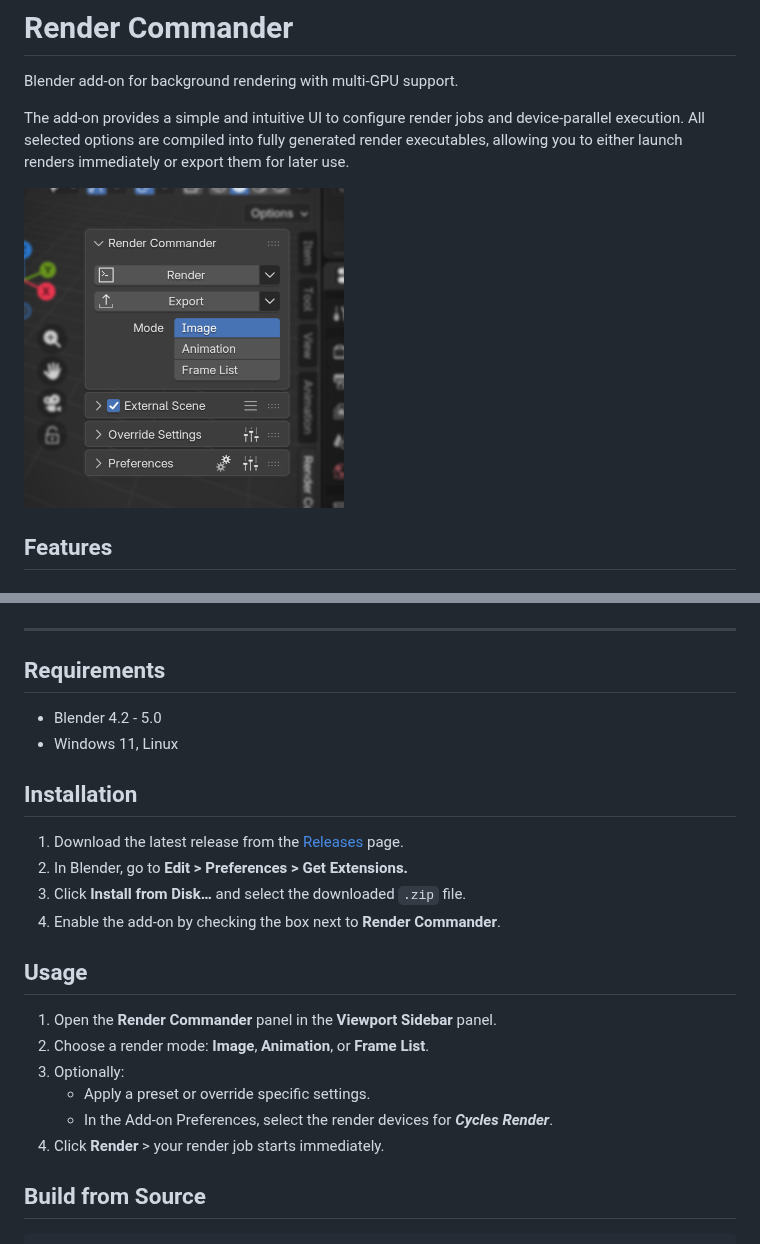
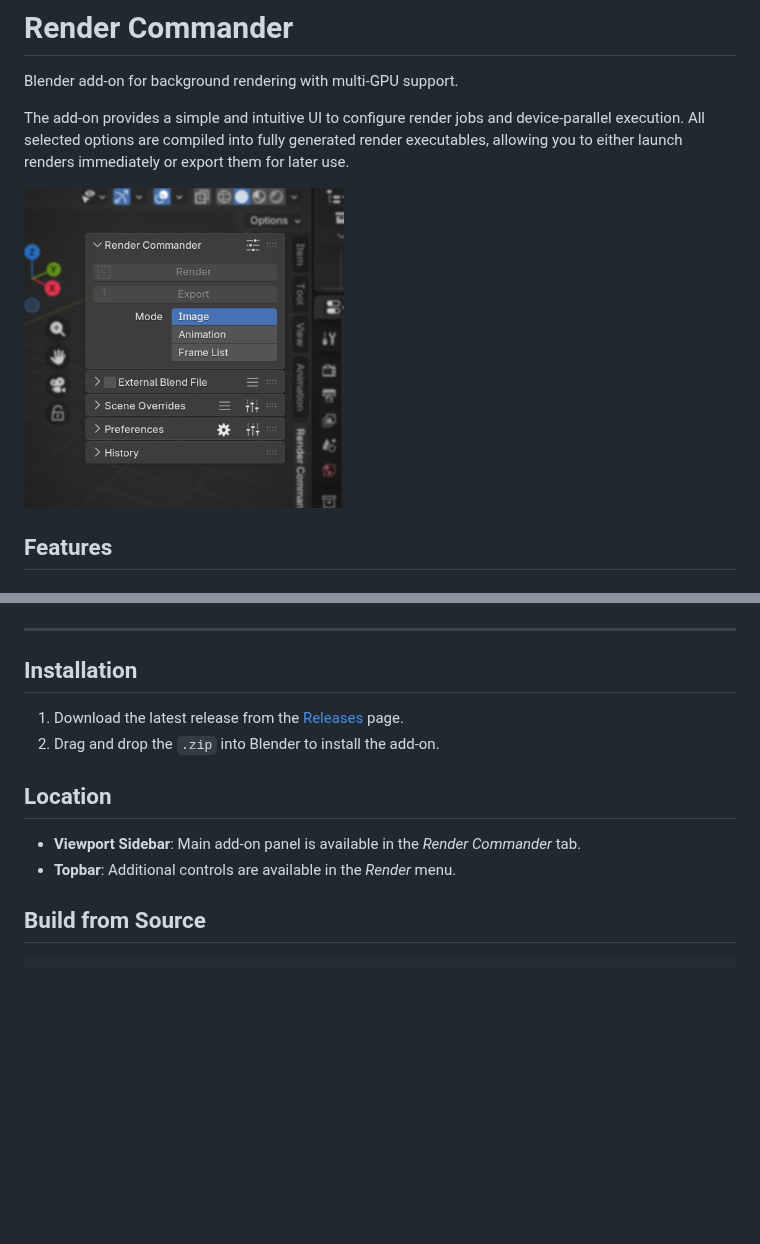
Before and after one commit to n4dirp/Render-Commander, a Markdown page: README.md, 2 parts joined by grey strips. GitHub-like rendering; pictures changed too: images/render_launcher.png; blank space fills up the shorter version.

Commit message:
Update README to streamline installation instructions and clarify add-on location

```diff
--- a/README.md
+++ b/README.md
@@ -39,26 +39,14 @@ Preview scene settings, apply overrides, and start renders directly from the add
 
 ---
 
-## Requirements
-
-- Blender 4.2 - 5.0
-- Windows 11, Linux
-
 ## Installation
 
 1. Download the latest release from the [Releases](https://github.com/n4dirp/render-commander/releases) page.
-2. In Blender, go to **Edit > Preferences > Get Extensions.**
-3. Click **Install from Disk…** and select the downloaded `.zip` file.
-4. Enable the add-on by checking the box next to **Render Commander**.
+2. Drag and drop the `.zip` into Blender to install the add-on.
 
-## Usage
-
-1. Open the **Render Commander** panel in the **Viewport Sidebar** panel.
-2. Choose a render mode: **Image**, **Animation**, or **Frame List**.
-3. Optionally:
-    - Apply a preset or override specific settings.
-    - In the Add‑on Preferences, select the render devices for ***Cycles Render***.
-4. Click **Render** > your render job starts immediately.
+## Location
+- **Viewport Sidebar**: Main add-on panel is available in the *Render Commander* tab.
+- **Topbar**: Additional controls are available in the *Render* menu.
 
 ## Build from Source
 
```
